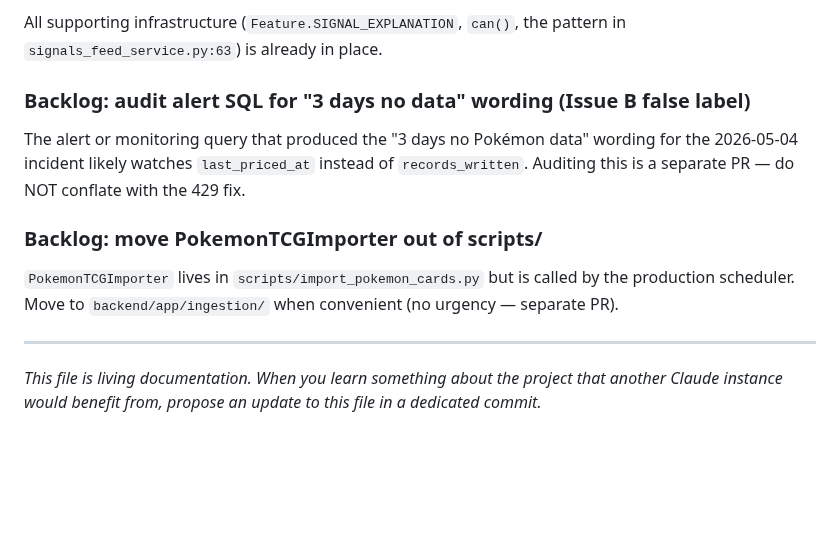
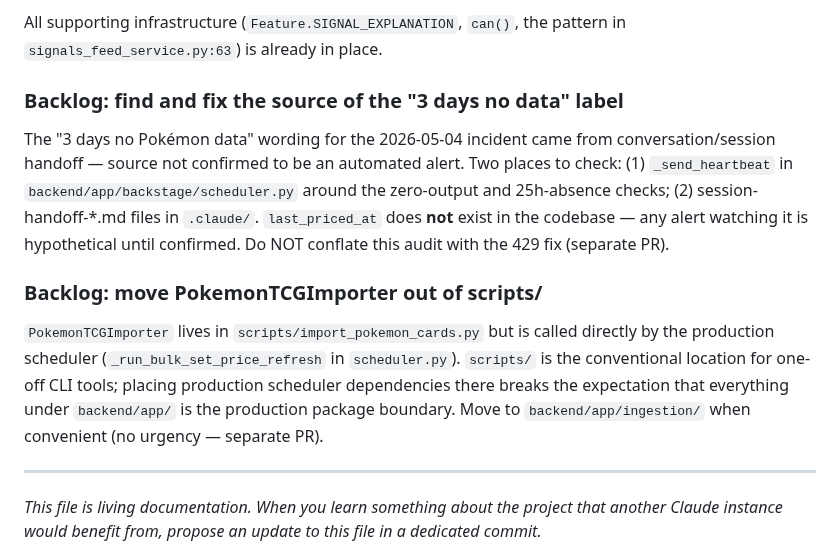
Before and after one commit to ivancjz/Flashcard-planet, a Markdown page: CLAUDE.md, the part around the change. Drawn GitHub-style; blank space fills up the shorter version.

Commit message:
docs(claude): fix two backlog notes — confirm source + add architectural why
Alert SQL audit: 'last_priced_at' was a fabricated hypothesis. Confirmed the
column does not exist in the codebase. Note now points to actual search locations
(_send_heartbeat, session-handoff files) and marks the hypothesis as unconfirmed.

PokemonTCGImporter location: adds explicit architectural reason — scripts/ is
for CLI one-offs; having a production scheduler dependency there breaks the
backend/app/ package boundary convention.

```diff
--- a/CLAUDE.md
+++ b/CLAUDE.md
@@ -533,13 +533,13 @@ Currently temporarily open for testing phase. To restore the Pro tier gate:
 
 All supporting infrastructure (`Feature.SIGNAL_EXPLANATION`, `can()`, the pattern in `signals_feed_service.py:63`) is already in place.
 
-### Backlog: audit alert SQL for "3 days no data" wording (Issue B false label)
+### Backlog: find and fix the source of the "3 days no data" label
 
-The alert or monitoring query that produced the "3 days no Pokémon data" wording for the 2026-05-04 incident likely watches `last_priced_at` instead of `records_written`. Auditing this is a separate PR — do NOT conflate with the 429 fix.
+The "3 days no Pokémon data" wording for the 2026-05-04 incident came from conversation/session handoff — source not confirmed to be an automated alert. Two places to check: (1) `_send_heartbeat` in `backend/app/backstage/scheduler.py` around the zero-output and 25h-absence checks; (2) session-handoff-*.md files in `.claude/`. `last_priced_at` does **not** exist in the codebase — any alert watching it is hypothetical until confirmed. Do NOT conflate this audit with the 429 fix (separate PR).
 
 ### Backlog: move PokemonTCGImporter out of scripts/
 
-`PokemonTCGImporter` lives in `scripts/import_pokemon_cards.py` but is called by the production scheduler. Move to `backend/app/ingestion/` when convenient (no urgency — separate PR).
+`PokemonTCGImporter` lives in `scripts/import_pokemon_cards.py` but is called directly by the production scheduler (`_run_bulk_set_price_refresh` in `scheduler.py`). `scripts/` is the conventional location for one-off CLI tools; placing production scheduler dependencies there breaks the expectation that everything under `backend/app/` is the production package boundary. Move to `backend/app/ingestion/` when convenient (no urgency — separate PR).
 
 ---
 
```
